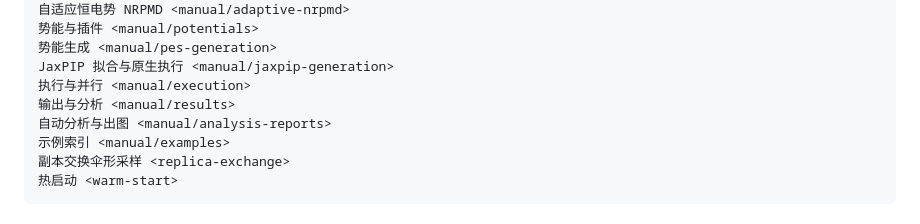
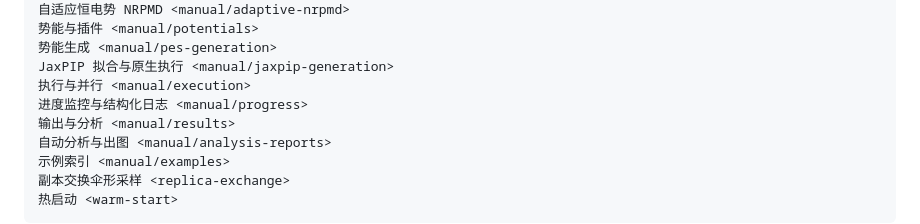
Before and after one commit to chen-yu-hao/PyRPMD, a Markdown page: docs/zh/index.md, the part around the change. Drawn GitHub-style.

Commit message:
docs(zh): include progress chapter in the manual tree

```diff
--- a/docs/zh/index.md
+++ b/docs/zh/index.md
@@ -106,6 +106,7 @@ PCET <manual/pcet>
 势能生成 <manual/pes-generation>
 JaxPIP 拟合与原生执行 <manual/jaxpip-generation>
 执行与并行 <manual/execution>
+进度监控与结构化日志 <manual/progress>
 输出与分析 <manual/results>
 自动分析与出图 <manual/analysis-reports>
 示例索引 <manual/examples>
```
